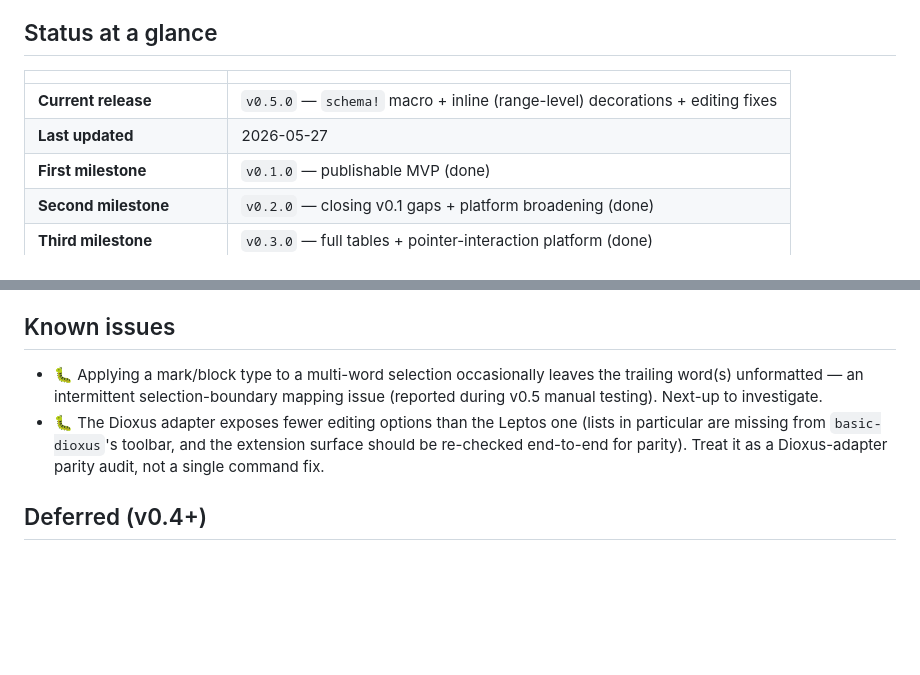
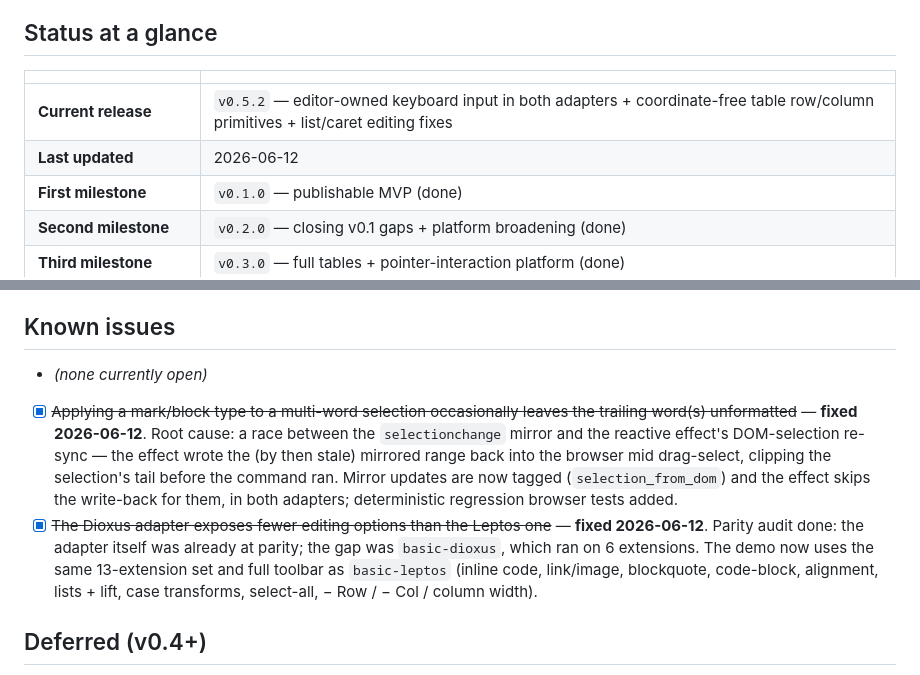
Before and after one commit to juanma-dev/taino-edit, a Markdown page: ROADMAP.md, 2 parts joined by grey strips. Rendered like a GitHub page; blank space fills up the shorter version.

```diff
--- a/ROADMAP.md
+++ b/ROADMAP.md
@@ -11,8 +11,8 @@ This document is the single source of truth for **what has been done, what is in
 
 |                              |                                                          |
 | ---------------------------- | -------------------------------------------------------- |
-| **Current release**          | `v0.5.0` — `schema!` macro + inline (range-level) decorations + editing fixes |
-| **Last updated**             | 2026-05-27                                               |
+| **Current release**          | `v0.5.2` — editor-owned keyboard input in both adapters + coordinate-free table row/column primitives + list/caret editing fixes |
+| **Last updated**             | 2026-06-12                                               |
 | **First milestone**          | `v0.1.0` — publishable MVP (done)                        |
 | **Second milestone**         | `v0.2.0` — closing v0.1 gaps + platform broadening (done)|
 | **Third milestone**          | `v0.3.0` — full tables + pointer-interaction platform (done)|
@@ -275,13 +275,22 @@ pointer-interaction platform.
 
 ## Known issues
 
-- 🐛 Applying a mark/block type to a multi-word selection occasionally leaves
-  the trailing word(s) unformatted — an intermittent selection-boundary
-  mapping issue (reported during v0.5 manual testing). Next-up to investigate.
-- 🐛 The Dioxus adapter exposes fewer editing options than the Leptos one
-  (lists in particular are missing from `basic-dioxus`'s toolbar, and the
-  extension surface should be re-checked end-to-end for parity). Treat it
-  as a Dioxus-adapter parity audit, not a single command fix.
+- *(none currently open)*
+- [x] ~~Applying a mark/block type to a multi-word selection occasionally
+  leaves the trailing word(s) unformatted~~ — **fixed 2026-06-12**. Root
+  cause: a race between the `selectionchange` mirror and the reactive
+  effect's DOM-selection re-sync — the effect wrote the (by then stale)
+  mirrored range back into the browser mid drag-select, clipping the
+  selection's tail before the command ran. Mirror updates are now tagged
+  (`selection_from_dom`) and the effect skips the write-back for them, in
+  both adapters; deterministic regression browser tests added.
+- [x] ~~The Dioxus adapter exposes fewer editing options than the Leptos
+  one~~ — **fixed 2026-06-12**. Parity audit done: the adapter itself was
+  already at parity; the gap was `basic-dioxus`, which ran on 6 extensions.
+  The demo now uses the same 13-extension set and full toolbar as
+  `basic-leptos` (inline code, link/image, blockquote, code-block,
+  alignment, lists + lift, case transforms, select-all, − Row / − Col /
+  column width).
 
 ## Deferred (v0.4+)
 
```
Also changed, not shown: CHANGELOG.md (+19 -0 lines), README.md (+33 -8 lines).
